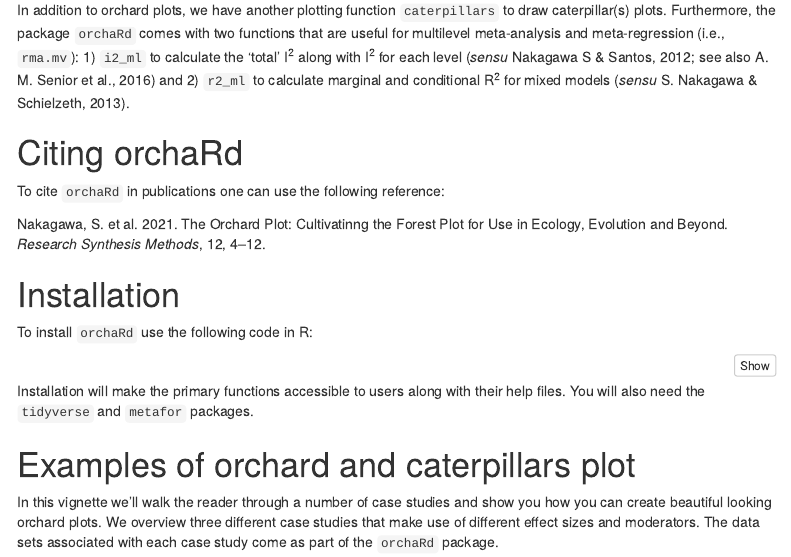
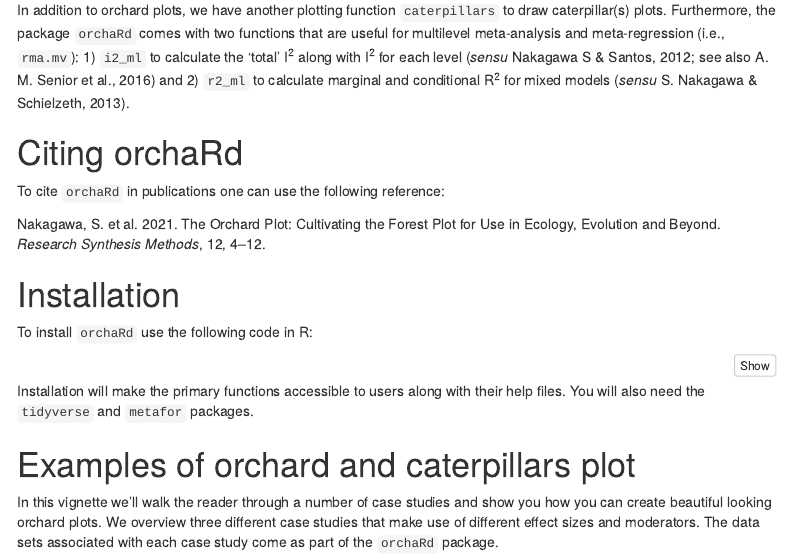
Before and after one commit to daniel1noble/orchaRd, an R Markdown document (orchaRd_vignette.Rmd): the page in a window 1100 px wide, from 540 px down. Rendered offline with R 4.5, knitr and Pandoc, with nearby package versions; some code elsewhere in the file could not run offline; menus at the side of the page are left out.

Commit message:
Spelling error.

```diff
--- a/orchaRd_vignette.Rmd
+++ b/orchaRd_vignette.Rmd
@@ -40,7 +40,7 @@ In addition to orchard plots, we have another plotting function `caterpillars` t
 
 To cite `orchaRd` in publications one can use the following reference:
 
-Nakagawa, S. et al. 2021. The Orchard Plot: Cultivatinng the Forest Plot for Use in Ecology, Evolution and Beyond. *Research Synthesis Methods*, 12, 4--12.
+Nakagawa, S. et al. 2021. The Orchard Plot: Cultivating the Forest Plot for Use in Ecology, Evolution and Beyond. *Research Synthesis Methods*, 12, 4--12.
 
 # Installation
 
```
